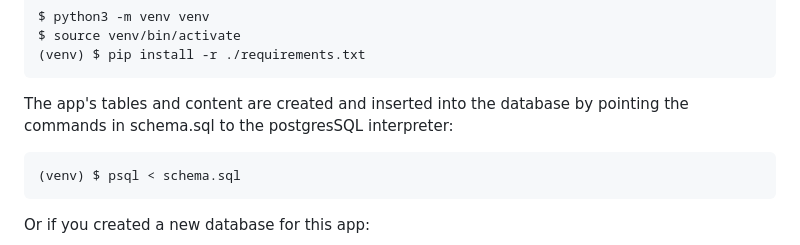
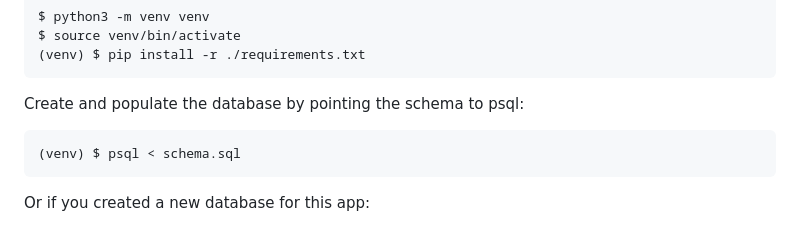
Before and after one commit to jkuusto/rpg-random-encounters, a Markdown page: README.md, the part around the change printed below. Drawn GitHub-style.

````diff
--- a/README.md
+++ b/README.md
@@ -101,8 +101,7 @@ $ source venv/bin/activate
 (venv) $ pip install -r ./requirements.txt
 ```
 
-The app's tables and content are created and inserted into the database
-by pointing the commands in schema.sql to the postgresSQL interpreter:
+Create and populate the database by pointing the schema to psql:
 ```
 (venv) $ psql < schema.sql
 ```
````
Also changed, not shown: other parts of README.md (+13 -12 lines).
